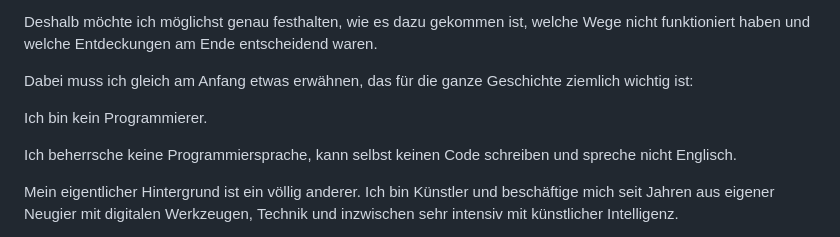
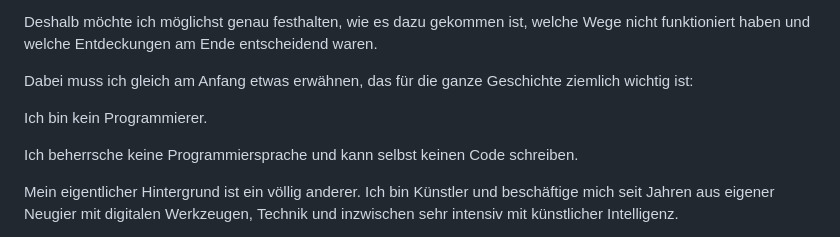
Before and after one commit to dasn3st/hunter-cyberdeck, a Markdown page: HUNTER_ENTSTEHUNGSGESCHICHTE.md, the part around the change. Drawn GitHub-style.

Commit message:
Refine origin story introduction

```diff
--- a/HUNTER_ENTSTEHUNGSGESCHICHTE.md
+++ b/HUNTER_ENTSTEHUNGSGESCHICHTE.md
@@ -10,7 +10,7 @@ Dabei muss ich gleich am Anfang etwas erwähnen, das für die ganze Geschichte z
 
 Ich bin kein Programmierer.
 
-Ich beherrsche keine Programmiersprache, kann selbst keinen Code schreiben und spreche nicht Englisch.
+Ich beherrsche keine Programmiersprache und kann selbst keinen Code schreiben.
 
 Mein eigentlicher Hintergrund ist ein völlig anderer. Ich bin Künstler und beschäftige mich seit Jahren aus eigener Neugier mit digitalen Werkzeugen, Technik und inzwischen sehr intensiv mit künstlicher Intelligenz.
 
```
